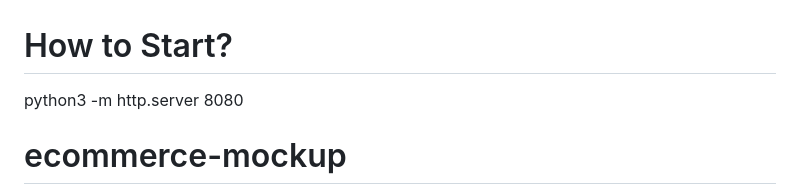
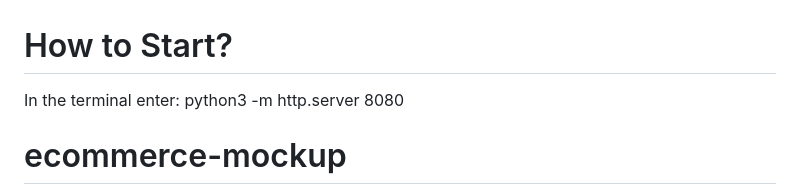
Before and after one commit to Digital-Jibaros/ADEM-Ecommerce, a Markdown page: README.md, the part around the change. Drawn GitHub-style.

Commit message:
Your descriptive commit message

```diff
--- a/README.md
+++ b/README.md
@@ -1,5 +1,5 @@
 # How to Start?
-python3 -m http.server 8080
+In the terminal enter: python3 -m http.server 8080
 
 
 # ecommerce-mockup
```
